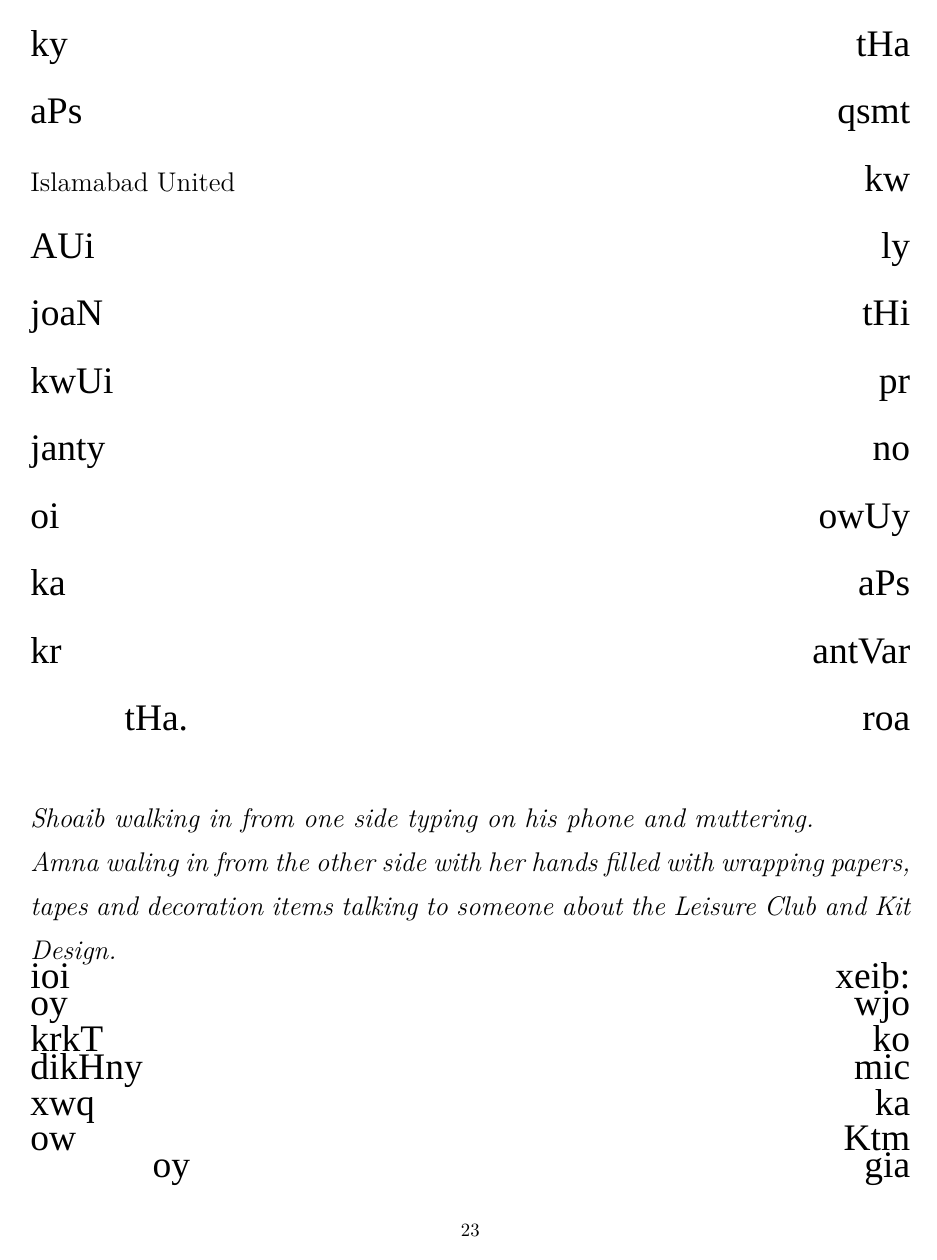
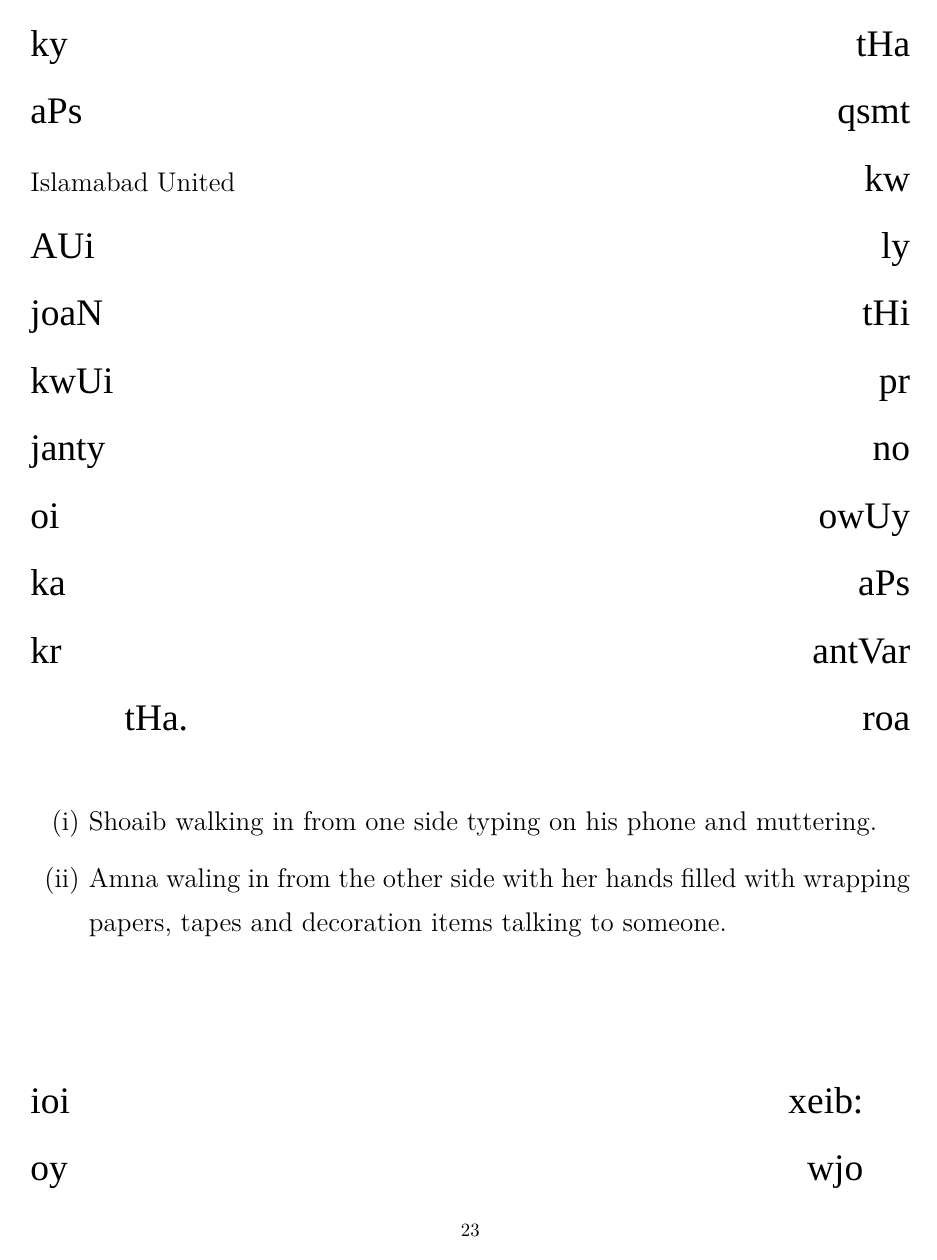
Before and after one commit to abid-mujtaba/shoaib-skit-urdu, a LaTeX document (skit-en.tex): page 23 of 24. Compiled offline with XeLaTeX; a missing font is replaced by an installed copy or a similar font.

Commit message:
Place other dialog in to itemize and enumerate more actions.

```diff
--- a/skit-en.tex
+++ b/skit-en.tex
@@ -131,11 +131,12 @@
 	xeib io noiN janta tHa ky qsmt aPs kw \en{Islamabad United} ly AUi tHi joaN pr kwUi no janty owUy oi aPs ka antVar kr roa tHa.
 
 \begin{enpara}
-	\itshape
-	Shoaib walking in from one side typing on his phone and muttering.\\
-	Amna waling in from the other side with her hands filled with wrapping papers, tapes and decoration items talking to someone about the Leisure Club and Kit Design.
+	\begin{enumerate}[(i)]
+		\item Shoaib walking in from one side typing on his phone and muttering.
+		\item Amna waling in from the other side with her hands filled with wrapping papers, tapes and decoration items talking to someone.
+	\end{enumerate}
 \end{enpara}
 
-	\begin{spacing}{0}
-		xeib: ioi wjo oy ko krkT mic dikHny ka xwq Ktm ow gia oy
+	\begin{itemize}
+		\item[] xeib: ioi wjo oy ko krkT mic dikHny ka xwq Ktm ow gia oy
 
```
Also changed, not shown: skit-en.tex (5 more changed lines).
